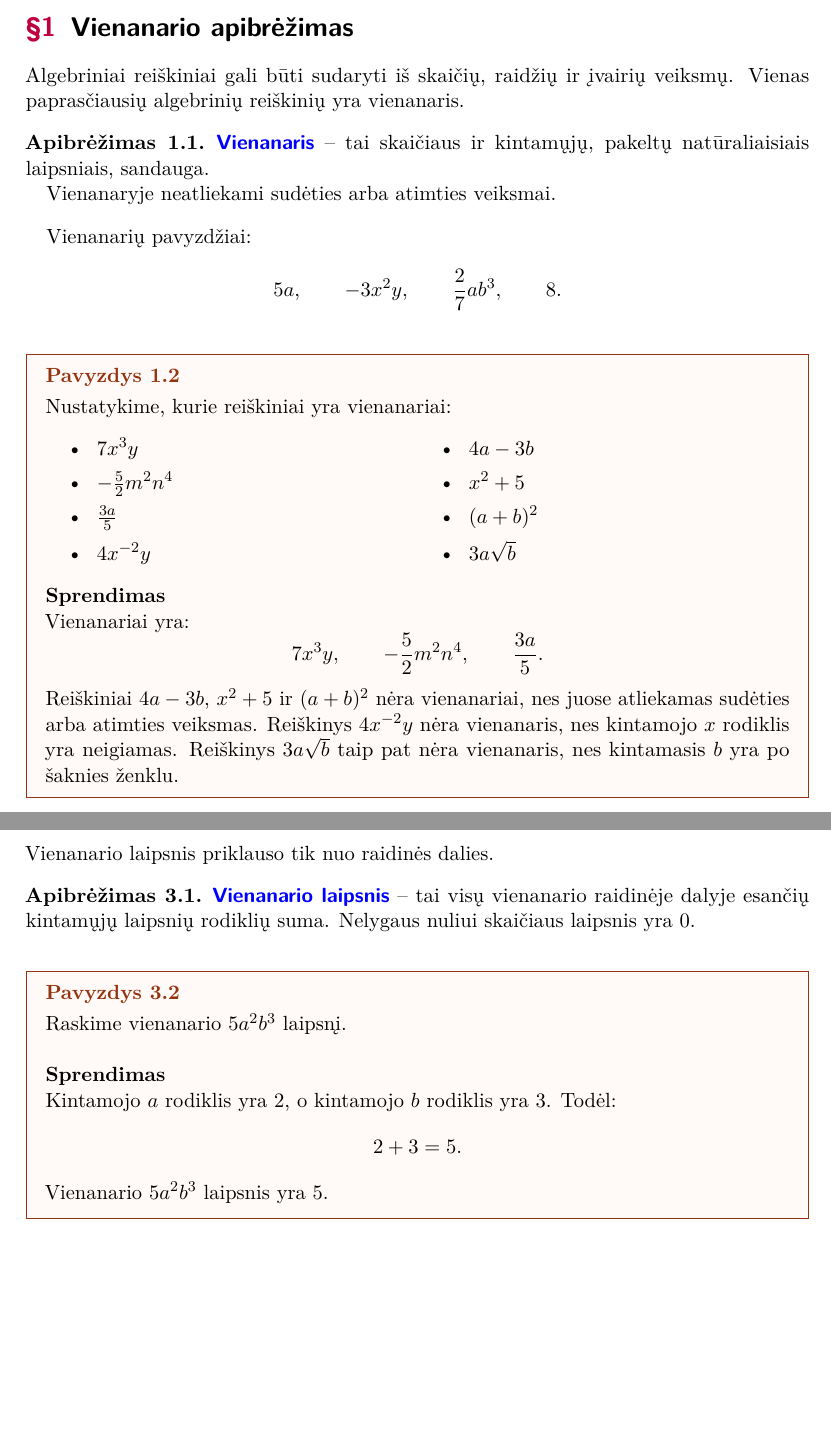
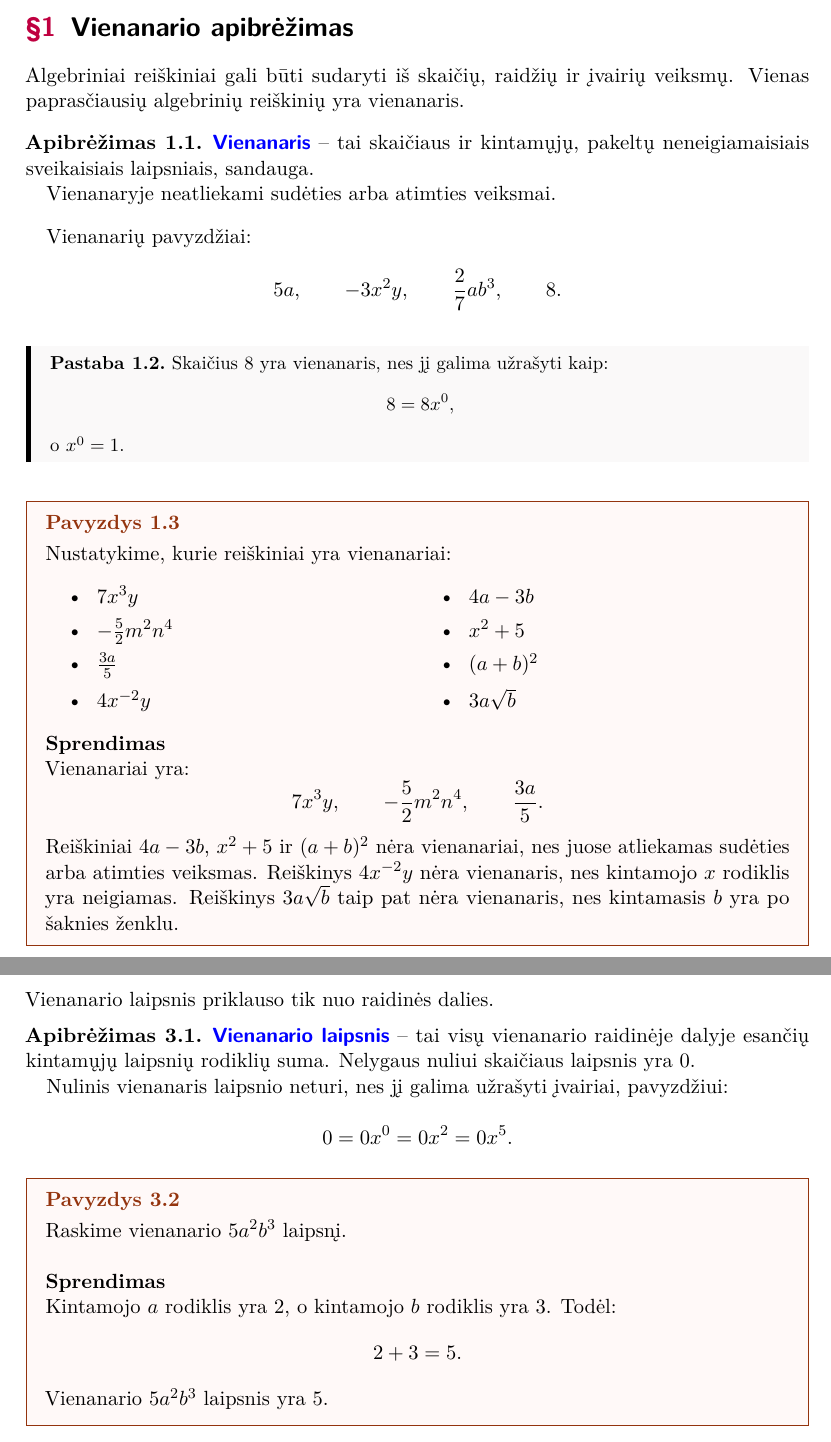
Before and after one commit to AndriusBer/Mokykline_matematika, a LaTeX document (9_klase/1. Vienanariai ir daugianariai/04. Vienanaris/Vienanaris.tex): two parts of pages 1 and 3 of 5 before the commit and two parts of pages 1 and 3 of 6 after it, joined at a grey line, cut so that both start at the same text, the shorter picture padded with empty space. Compiled offline with pdfLaTeX.

Commit message:
pakeitimai

```diff
--- a/9_klase/1. Vienanariai ir daugianariai/04. Vienanaris/Vienanaris.tex
+++ b/9_klase/1. Vienanariai ir daugianariai/04. Vienanaris/Vienanaris.tex
@@ -14,7 +14,7 @@
 Algebriniai reiškiniai gali būti sudaryti iš skaičių, raidžių ir įvairių veiksmų. Vienas paprasčiausių algebrinių reiškinių yra vienanaris.
 
 \begin{definition}
-\vocab{Vienanaris} -- tai skaičiaus ir kintamųjų, pakeltų natūraliaisiais laipsniais, sandauga.
+\vocab{Vienanaris} -- tai skaičiaus ir kintamųjų, pakeltų neneigiamaisiais sveikaisiais laipsniais, sandauga.
 
 Vienanaryje neatliekami sudėties arba atimties veiksmai.
 \end{definition}
@@ -23,6 +23,14 @@ Vienanarių pavyzdžiai:
 \[
 5a, \qquad -3x^2y, \qquad \frac{2}{7}ab^3, \qquad 8.
 \]
+
+\begin{remark}
+Skaičius $8$ yra vienanaris, nes jį galima užrašyti kaip:
+\[
+8=8x^0,
+\]
+o $x^0=1$.
+\end{remark}
 
 \begin{example}
 Nustatykime, kurie reiškiniai yra vienanariai:
@@ -122,6 +130,12 @@ Vienanario laipsnis priklauso tik nuo raidinės dalies.
 \begin{definition}
 \vocab{Vienanario laipsnis} -- tai visų vienanario raidinėje dalyje esančių kintamųjų laipsnių rodiklių suma.
 Nelygaus nuliui skaičiaus laipsnis yra $0$.
+
+Nulinis vienanaris laipsnio neturi, nes jį galima užrašyti įvairiai, pavyzdžiui:
+
+\[
+0=0x^0=0x^2=0x^5.
+\]
 \end{definition}
 
 \begin{example}
```
Also changed, not shown: 9_klase/1. Vienanariai ir daugianariai/04. Vienanaris/Vienanaris.pdf, 9_klase/1. Vienanariai ir daugianariai/04. Vienanaris/Vienanaris.tex (2 more changed lines).
